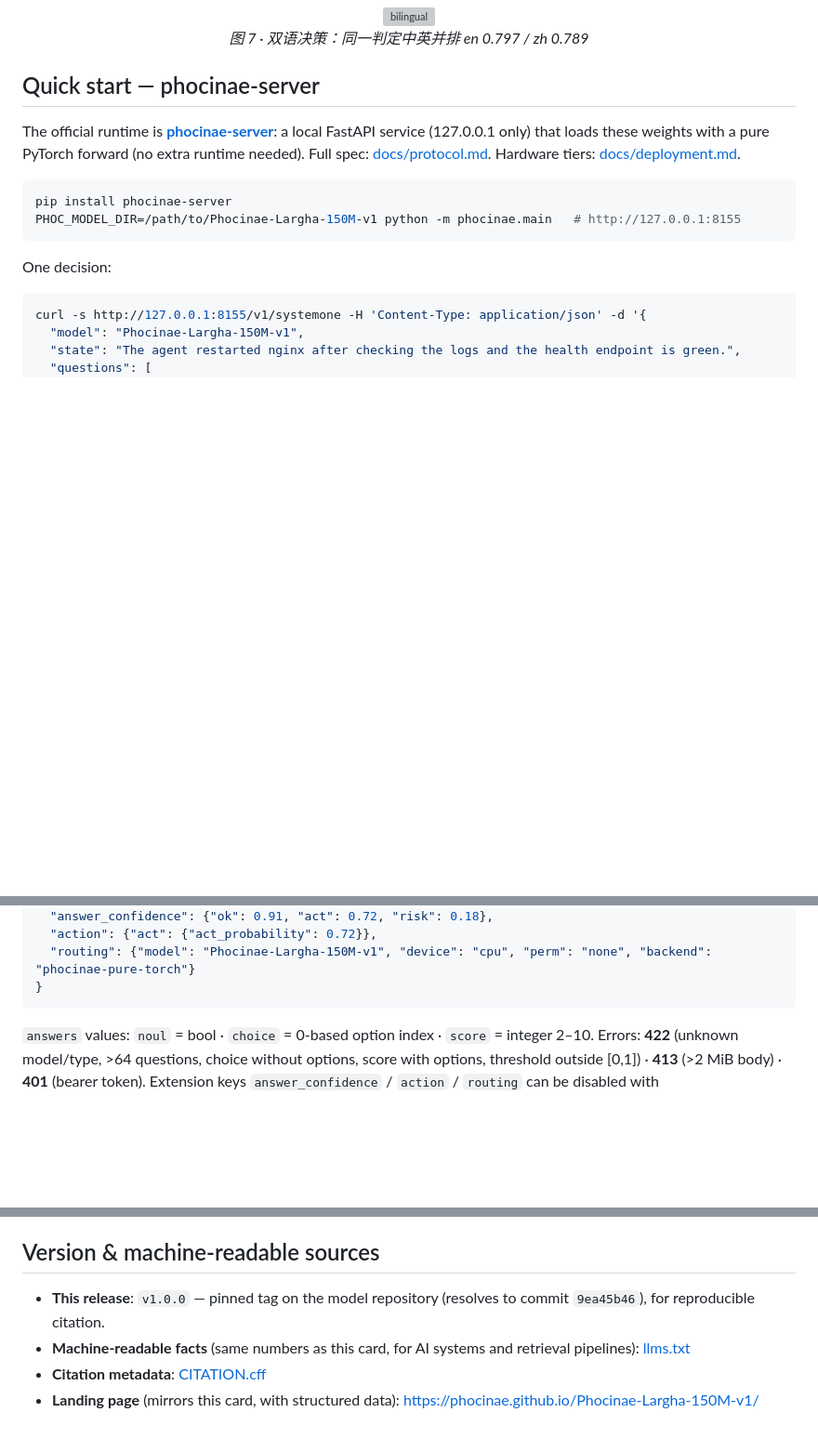
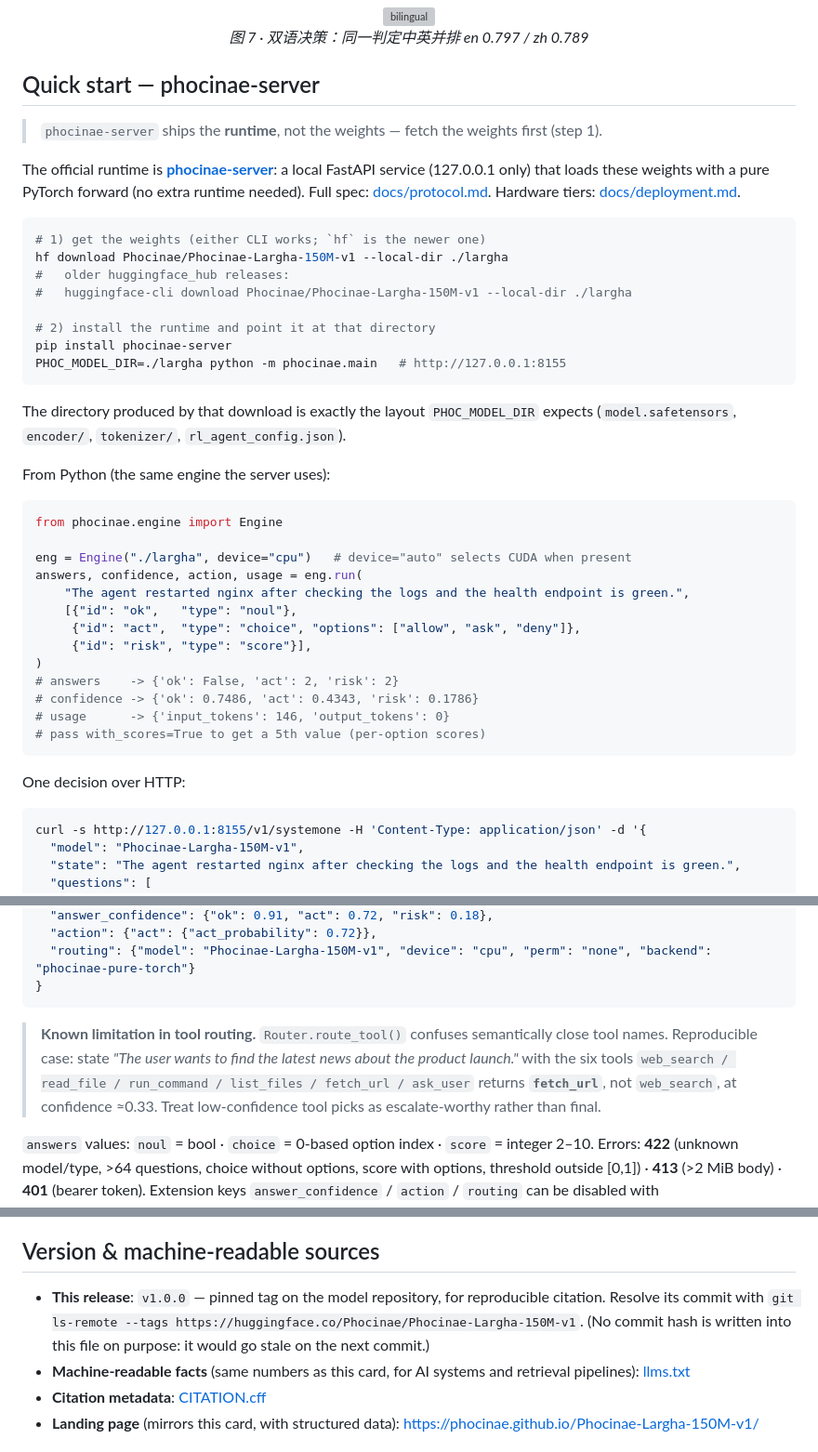
Before and after one commit to Phocinae/Phocinae-Largha-150M-v1, a Markdown page: README.md, 3 parts joined by grey strips. Shown at 93% size. Drawn GitHub-style; blank space fills up the shorter version; grey boxes are pictures that could not be loaded.

Commit message:
docs: add weight-download step, Python usage, measured CPU latency, router caveat

````diff
--- a/README.md
+++ b/README.md
@@ -62,13 +62,42 @@ Full numbers, methodology, and evidence: **[BENCHMARKS.md](./BENCHMARKS.md)**.
 
 ## Quick start — phocinae-server
 
+> `phocinae-server` ships the **runtime**, not the weights — fetch the weights first (step 1).
+
 The official runtime is **[phocinae-server](https://github.com/Phocinae/phocinae-server)**: a local FastAPI service (127.0.0.1 only) that loads these weights with a pure PyTorch forward (no extra runtime needed). Full spec: [docs/protocol.md](./docs/protocol.md). Hardware tiers: [docs/deployment.md](./docs/deployment.md).
 ```bash
+# 1) get the weights (either CLI works; `hf` is the newer one)
+hf download Phocinae/Phocinae-Largha-150M-v1 --local-dir ./largha
+#   older huggingface_hub releases:
+#   huggingface-cli download Phocinae/Phocinae-Largha-150M-v1 --local-dir ./largha
+
+# 2) install the runtime and point it at that directory
 pip install phocinae-server
-PHOC_MODEL_DIR=/path/to/Phocinae-Largha-150M-v1 python -m phocinae.main   # http://127.0.0.1:8155
+PHOC_MODEL_DIR=./largha python -m phocinae.main   # http://127.0.0.1:8155
 ```
 
-One decision:
+The directory produced by that download is exactly the layout `PHOC_MODEL_DIR`
+expects (`model.safetensors`, `encoder/`, `tokenizer/`, `rl_agent_config.json`).
+
+From Python (the same engine the server uses):
+
+```python
+from phocinae.engine import Engine
+
+eng = Engine("./largha", device="cpu")   # device="auto" selects CUDA when present
+answers, confidence, action, usage = eng.run(
+    "The agent restarted nginx after checking the logs and the health endpoint is green.",
+    [{"id": "ok",   "type": "noul"},
+     {"id": "act",  "type": "choice", "options": ["allow", "ask", "deny"]},
+     {"id": "risk", "type": "score"}],
+)
+# answers    -> {'ok': False, 'act': 2, 'risk': 2}
+# confidence -> {'ok': 0.7486, 'act': 0.4343, 'risk': 0.1786}
+# usage      -> {'input_tokens': 146, 'output_tokens': 0}
+# pass with_scores=True to get a 5th value (per-option scores)
+```
+
+One decision over HTTP:
 ```bash
 curl -s http://127.0.0.1:8155/v1/systemone -H 'Content-Type: application/json' -d '{
   "model": "Phocinae-Largha-150M-v1",
@@ -91,6 +120,12 @@ curl -s http://127.0.0.1:8155/v1/systemone -H 'Content-Type: application/json' -
   "routing": {"model": "Phocinae-Largha-150M-v1", "device": "cpu", "perm": "none", "backend": "phocinae-pure-torch"}
 }
 ```
+
+> **Known limitation in tool routing.** `Router.route_tool()` confuses semantically
+> close tool names. Reproducible case: state *"The user wants to find the latest news
+> about the product launch."* with the six tools `web_search / read_file / run_command /
+> list_files / fetch_url / ask_user` returns **`fetch_url`**, not `web_search`, at
+> confidence ≈0.33. Treat low-confidence tool picks as escalate-worthy rather than final.
 
 `answers` values: `noul` = bool · `choice` = 0-based option index · `score` = integer 2–10. Errors: **422** (unknown model/type, >64 questions, choice without options, score with options, threshold outside [0,1]) · **413** (>2 MiB body) · **401** (bearer token). Extension keys `answer_confidence` / `action` / `routing` can be disabled with `PHOC_EXTENSIONS=0`.
 
@@ -130,7 +165,9 @@ curl -s http://127.0.0.1:8155/v1/systemone -H 'Content-Type: application/json' -
 
 ## Version & machine-readable sources
 
-- **This release**: `v1.0.0` — pinned tag on the model repository (resolves to commit `9ea45b46`), for reproducible citation.
+- **This release**: `v1.0.0` — pinned tag on the model repository, for reproducible citation.
+  Resolve its commit with `git ls-remote --tags https://huggingface.co/Phocinae/Phocinae-Largha-150M-v1`.
+  (No commit hash is written into this file on purpose: it would go stale on the next commit.)
 - **Machine-readable facts** (same numbers as this card, for AI systems and retrieval pipelines): [llms.txt](./llms.txt)
 - **Citation metadata**: [CITATION.cff](./CITATION.cff)
 - **Landing page** (mirrors this card, with structured data): https://phocinae.github.io/Phocinae-Largha-150M-v1/
````
Also changed, not shown: other parts of README.md (+1 -1 lines).
